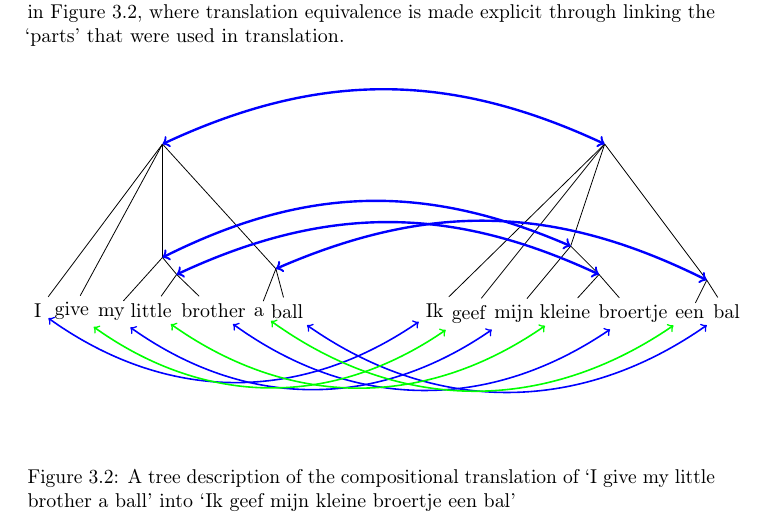
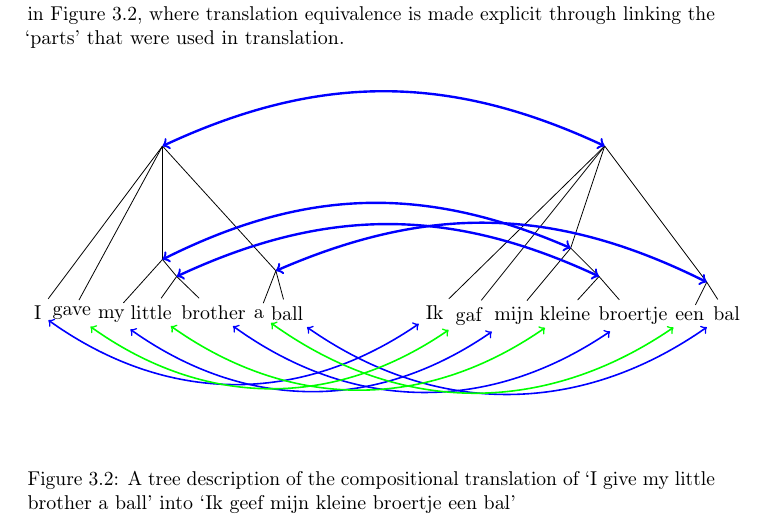
Before and after one commit to dieuwkehupkes/Thesis, a LaTeX thesis (Writing/thesis.tex, which reads Writing/Graphics/linked_structures.tex): part of page 25 of 77, cut so that both start at the same text. Compiled offline with pdfLaTeX; a LaTeX package or settings file that is missing is left out.

Commit message:
Graphics

```diff
--- a/Writing/Graphics/linked_structures.tex
+++ b/Writing/Graphics/linked_structures.tex
@@ -1,6 +1,6 @@
 \begin{tikzpicture}
 \node (I) at (1,0.06) {I};
-\node (give) at (1.6,0.05) {give};
+\node (give) at (1.6,0.05) {gave};
 \node (my) at (2.3,0) {my};
 \node (little) at (3.0,0.07) {little};
 \node (brother) at (4.1,0.07) {brother};
@@ -17,7 +17,7 @@
 	\draw (\from) -- (\to);
 
 \node (Ik) at (8,0.06) {Ik};
-\node (geef) at (8.6,0) {geef};
+\node (geef) at (8.6,0) {gaf};
 \node (mijn) at (9.4,0) {mijn};
 \node (kleine) at (10.3,0.04) {kleine};
 \node (broertje) at (11.5,0.01) {broertje};
```
